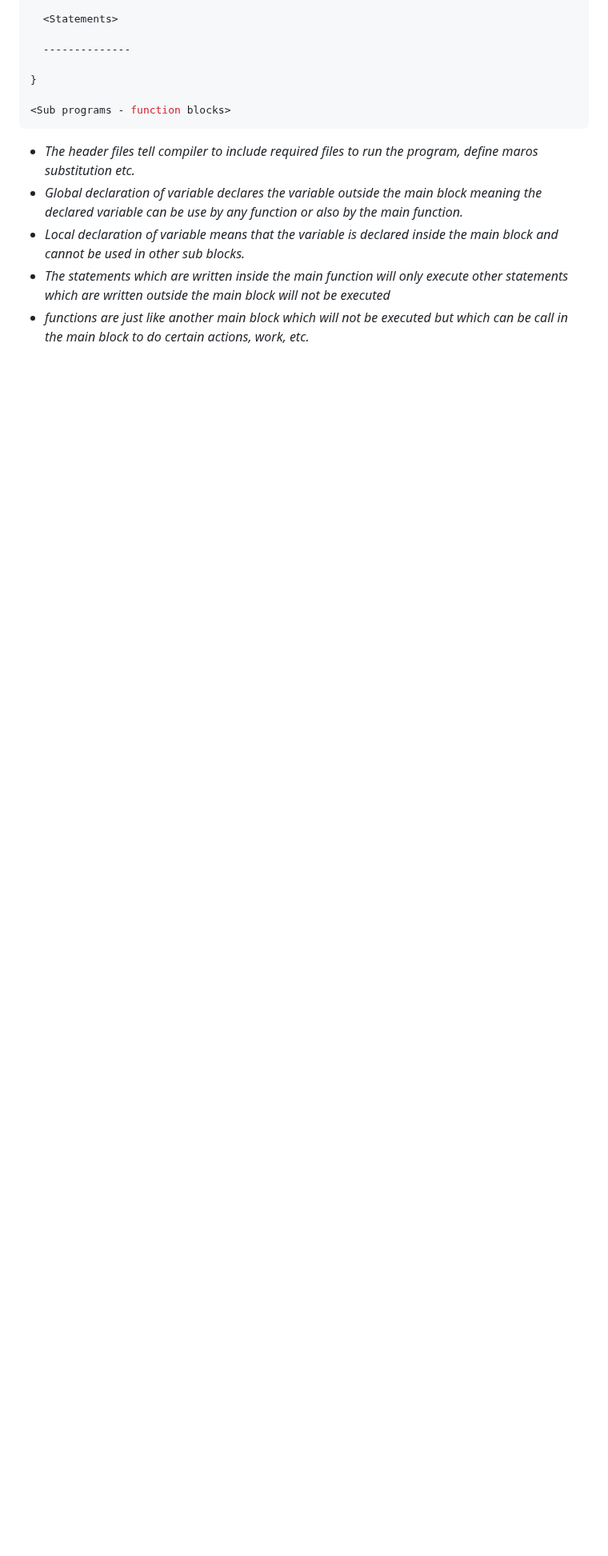
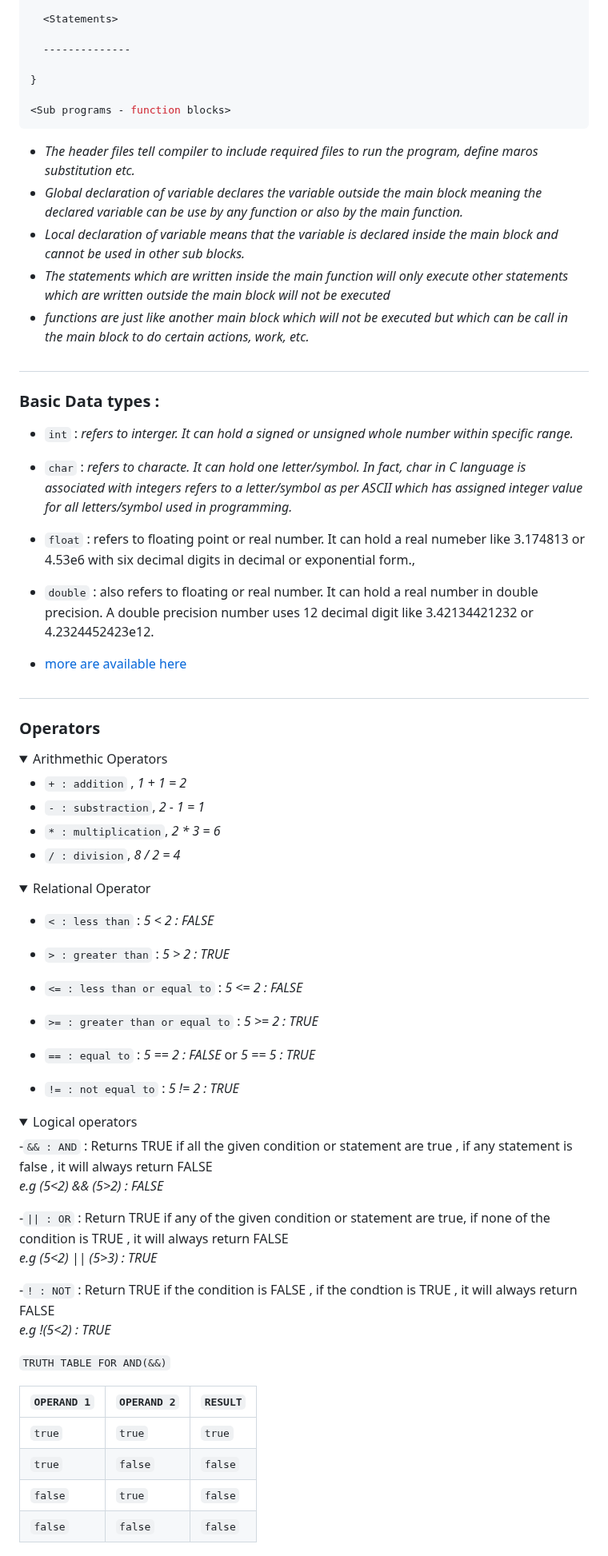
Before and after one commit to tanxzen/Class10CS, a Markdown page: CH02/README.md, the part around one of its changes. Shown at 80% size. GitHub-like rendering; folded sections open; blank space fills up the shorter version.

```diff
--- a/CH02/README.md
+++ b/CH02/README.md
@@ -158,3 +160,77 @@ main()
 - *Local declaration of variable means that the variable is declared inside the main block and cannot be used in other sub blocks.*
 - *The statements which are written inside the main function will only execute other statements which are written outside the main block will not be executed*
 - *functions are just like another main block which will not be executed but which can be call in the main block to do certain actions, work, etc.*
+
+##
+
+### Basic Data types :
+
+- `int` : *refers to interger. It can hold a signed or unsigned whole number within specific range.*
+
+- `char` : *refers to characte. It can hold one letter/symbol. In fact, char in C language is associated with integers refers to a letter/symbol as per ASCII which has assigned integer value for all letters/symbol used in programming.*
+
+- `float` : refers to floating point or real number. It can hold a real numeber like 3.174813 or 4.53e6 with six decimal digits in decimal or exponential form.,
+
+- `double` : also refers to floating or real number. It can hold a real number in double precision. A double precision number uses 12 decimal digit like 3.42134421232 or 4.2324452423e12.
+
+- [more are available here](https://www.geeksforgeeks.org/data-types-in-c/)
+
+##
+
+### Operators
+
+<details>
+  <summary>
+    Arithmethic Operators
+  </summary>
+
+- `+ : addition` , *1 + 1 = 2*
+- `- : substraction`, *2 - 1 = 1*
+- `* : multiplication`, *2 * 3 = 6*
+- `/ : division`, *8 / 2 = 4*
+
+</details>
+
+<details>
+  <summary>
+    Relational Operator
+  </summary>
+
+- `< : less than` : *5 < 2 : FALSE*
+
+- `> : greater than` : *5 > 2 : TRUE*
+
+- `<= : less than or equal to` : *5 <= 2 : FALSE*
+
+- `>= : greater than or equal to` : *5 >= 2 : TRUE*
+
+- `== : equal to` : *5 == 2 : FALSE* or *5 == 5 : TRUE*
+
+- `!= : not equal to` : *5 != 2 : TRUE*
+
+</details>
+
+<details>
+  <summary>
+    Logical operators
+  </summary>
+
+
+-`&& : AND` : Returns TRUE if all the given condition or statement are true , if any statement is false , it will always return FALSE <br> *e.g (5<2) && (5>2) : FALSE*
+
+-`|| : OR` : Return TRUE if any of the given condition or statement are true, if none of the condition is TRUE , it will always return FALSE <br> *e.g (5<2) || (5>3) : TRUE*
+
+-`! : NOT` : Return TRUE if the condition is FALSE , if the condtion is TRUE , it will always return FALSE <br> *e.g !(5<2) : TRUE*
+
+
+`TRUTH TABLE FOR AND(&&)`
+
+
+| `OPERAND 1` | `OPERAND 2` | `RESULT` |
+| -- | -- | -- |
+| `true` | `true` | `true` |
+| `true` | `false` | `false` |
+| `false` | `true` | `false` |
+| `false` | `false` | `false` |
+
+
```
Also changed, not shown: other parts of CH02/README.md (+84 -1 lines).
